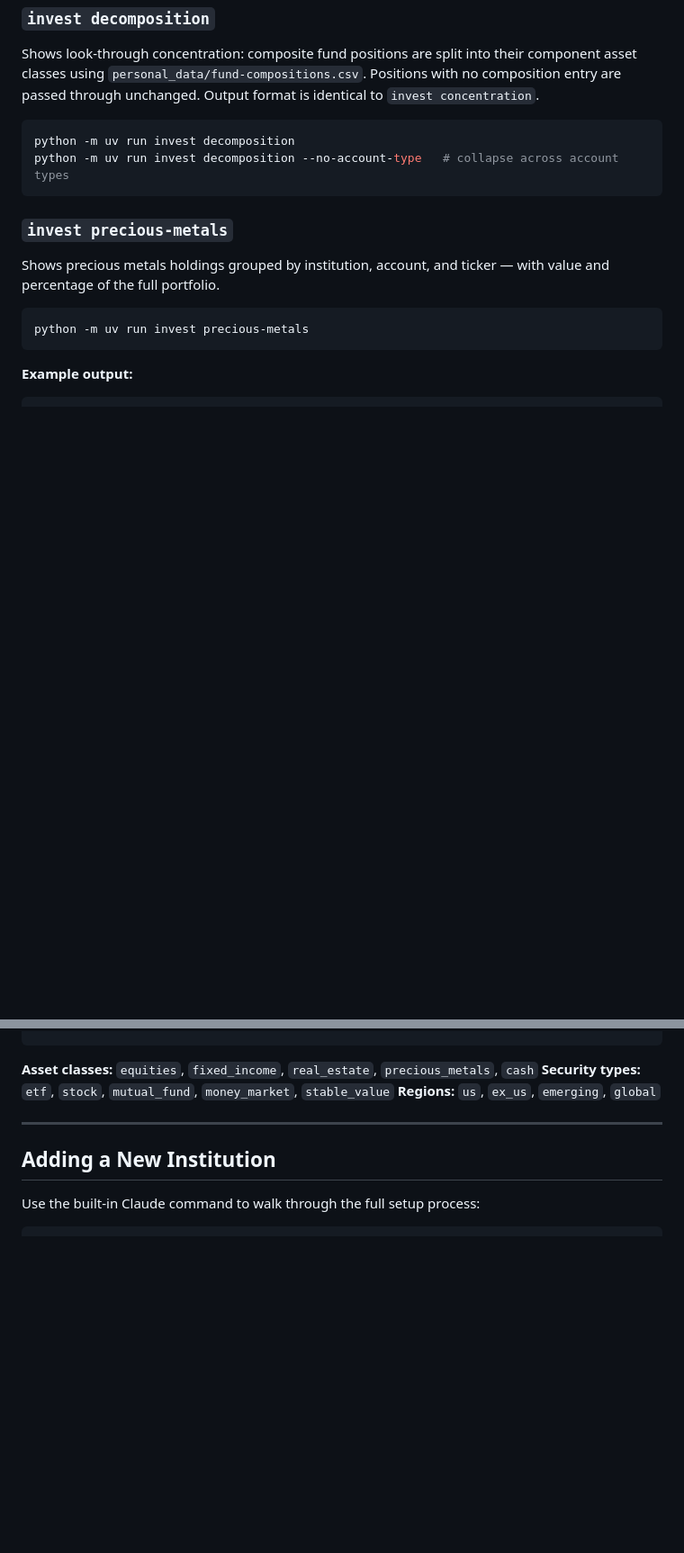
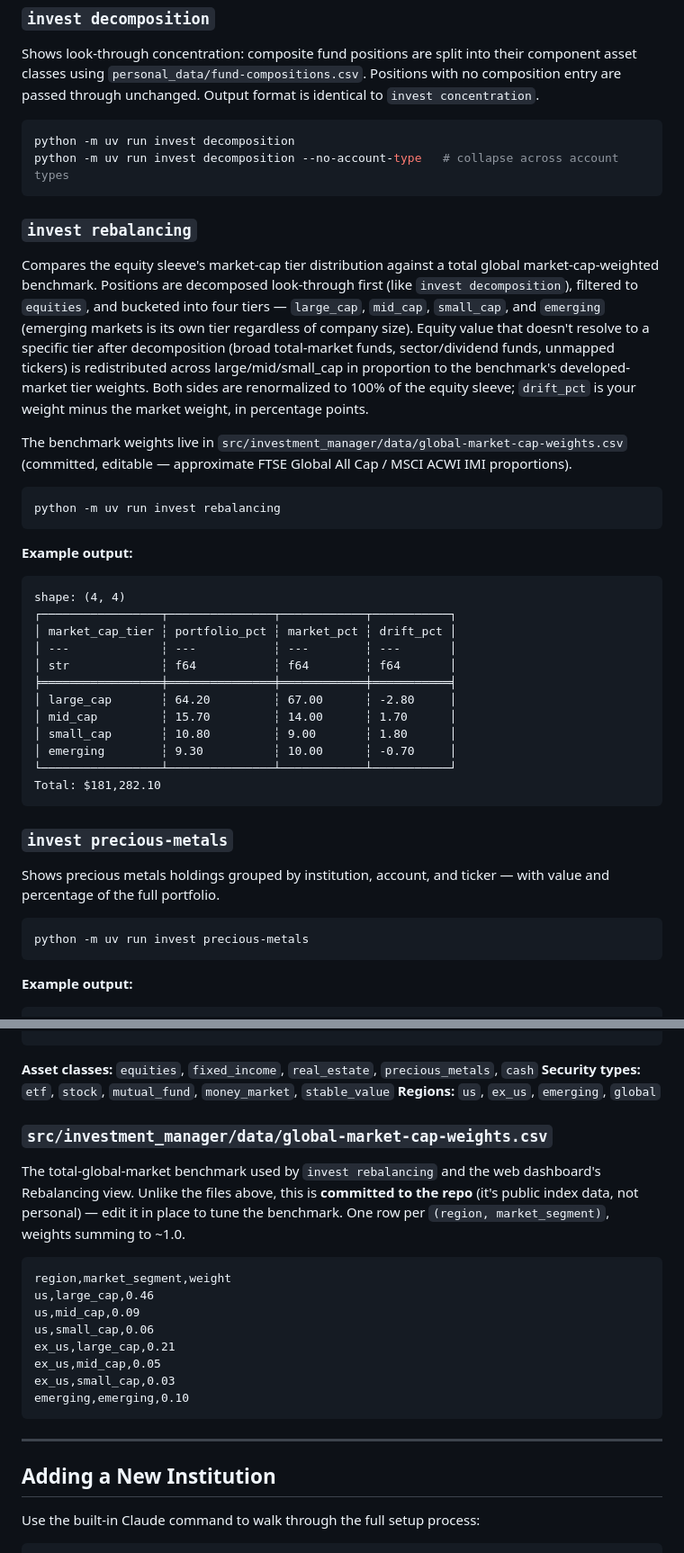
Before and after one commit to weirdev/investment-manager, a Markdown page: README.md, 2 parts joined by grey strips. Shown at 90% size. Drawn GitHub-style; blank space fills up the shorter version.

Commit message:
Update README for the Rebalancing view / invest rebalancing command
Co-Authored-By: Claude Sonnet 5 <noreply@anthropic.com>
Claude-Session: https://claude.ai/code/session_01BviKEn5JxxFaxPuK4pewro

````diff
--- a/README.md
+++ b/README.md
@@ -184,6 +184,32 @@ python -m uv run invest decomposition
 python -m uv run invest decomposition --no-account-type   # collapse across account types
 ```
 
+### `invest rebalancing`
+
+Compares the equity sleeve's market-cap tier distribution against a total global market-cap-weighted benchmark. Positions are decomposed look-through first (like `invest decomposition`), filtered to `equities`, and bucketed into four tiers — `large_cap`, `mid_cap`, `small_cap`, and `emerging` (emerging markets is its own tier regardless of company size). Equity value that doesn't resolve to a specific tier after decomposition (broad total-market funds, sector/dividend funds, unmapped tickers) is redistributed across large/mid/small_cap in proportion to the benchmark's developed-market tier weights. Both sides are renormalized to 100% of the equity sleeve; `drift_pct` is your weight minus the market weight, in percentage points.
+
+The benchmark weights live in `src/investment_manager/data/global-market-cap-weights.csv` (committed, editable — approximate FTSE Global All Cap / MSCI ACWI IMI proportions).
+
+```bash
+python -m uv run invest rebalancing
+```
+
+**Example output:**
+```
+shape: (4, 4)
+┌─────────────────┬───────────────┬────────────┬───────────┐
+│ market_cap_tier ┆ portfolio_pct ┆ market_pct ┆ drift_pct │
+│ ---             ┆ ---           ┆ ---        ┆ ---       │
+│ str             ┆ f64           ┆ f64        ┆ f64       │
+╞═════════════════╪═══════════════╪════════════╪═══════════╡
+│ large_cap       ┆ 64.20         ┆ 67.00      ┆ -2.80     │
+│ mid_cap         ┆ 15.70         ┆ 14.00      ┆ 1.70      │
+│ small_cap       ┆ 10.80         ┆ 9.00       ┆ 1.80      │
+│ emerging        ┆ 9.30          ┆ 10.00      ┆ -0.70     │
+└─────────────────┴───────────────┴────────────┴───────────┘
+Total: $181,282.10
+```
+
 ### `invest precious-metals`
 
 Shows precious metals holdings grouped by institution, account, and ticker — with value and percentage of the full portfolio.
@@ -271,6 +297,21 @@ SPAXX,cash,money_market,,us
 **Asset classes:** `equities`, `fixed_income`, `real_estate`, `precious_metals`, `cash`
 **Security types:** `etf`, `stock`, `mutual_fund`, `money_market`, `stable_value`
 **Regions:** `us`, `ex_us`, `emerging`, `global`
+
+### `src/investment_manager/data/global-market-cap-weights.csv`
+
+The total-global-market benchmark used by `invest rebalancing` and the web dashboard's Rebalancing view. Unlike the files above, this is **committed to the repo** (it's public index data, not personal) — edit it in place to tune the benchmark. One row per `(region, market_segment)`, weights summing to ~1.0.
+
+```csv
+region,market_segment,weight
+us,large_cap,0.46
+us,mid_cap,0.09
+us,small_cap,0.06
+ex_us,large_cap,0.21
+ex_us,mid_cap,0.05
+ex_us,small_cap,0.03
+emerging,emerging,0.10
+```
 
 ---
 
````
Also changed, not shown: other parts of README.md (+4 -2 lines).
